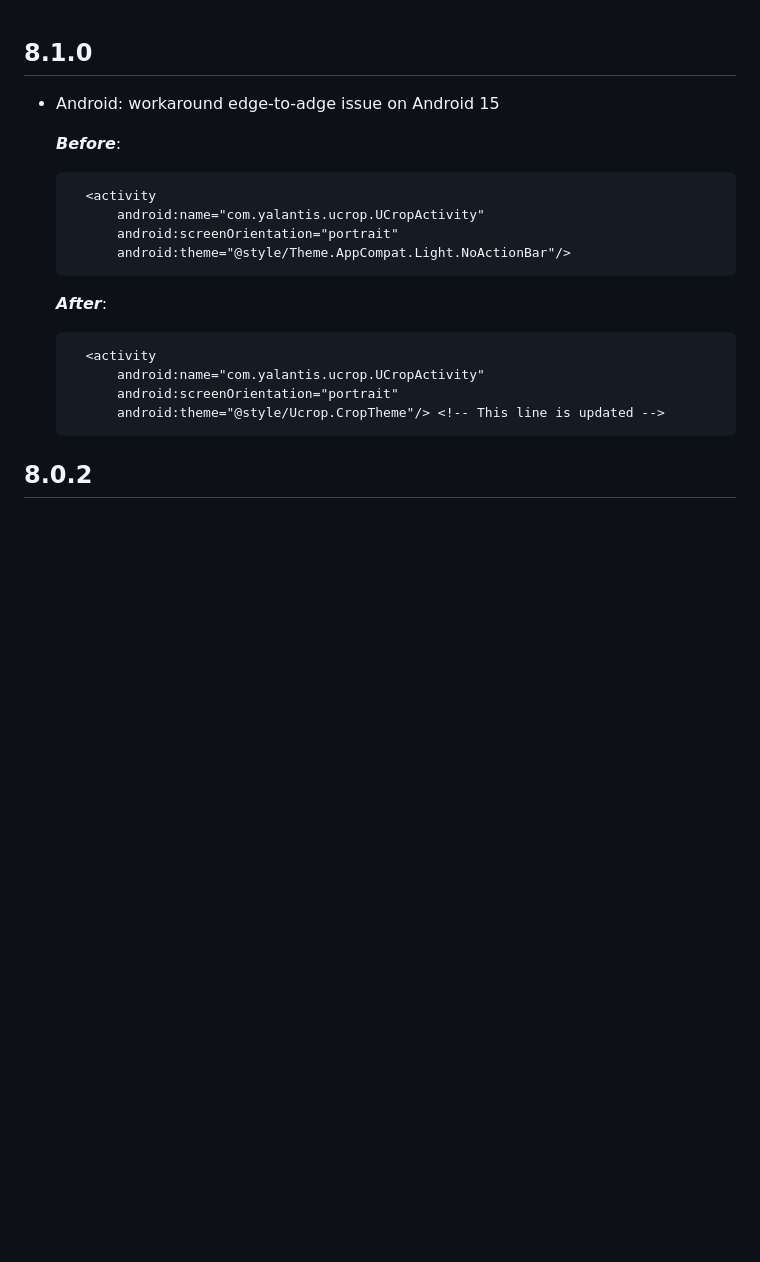
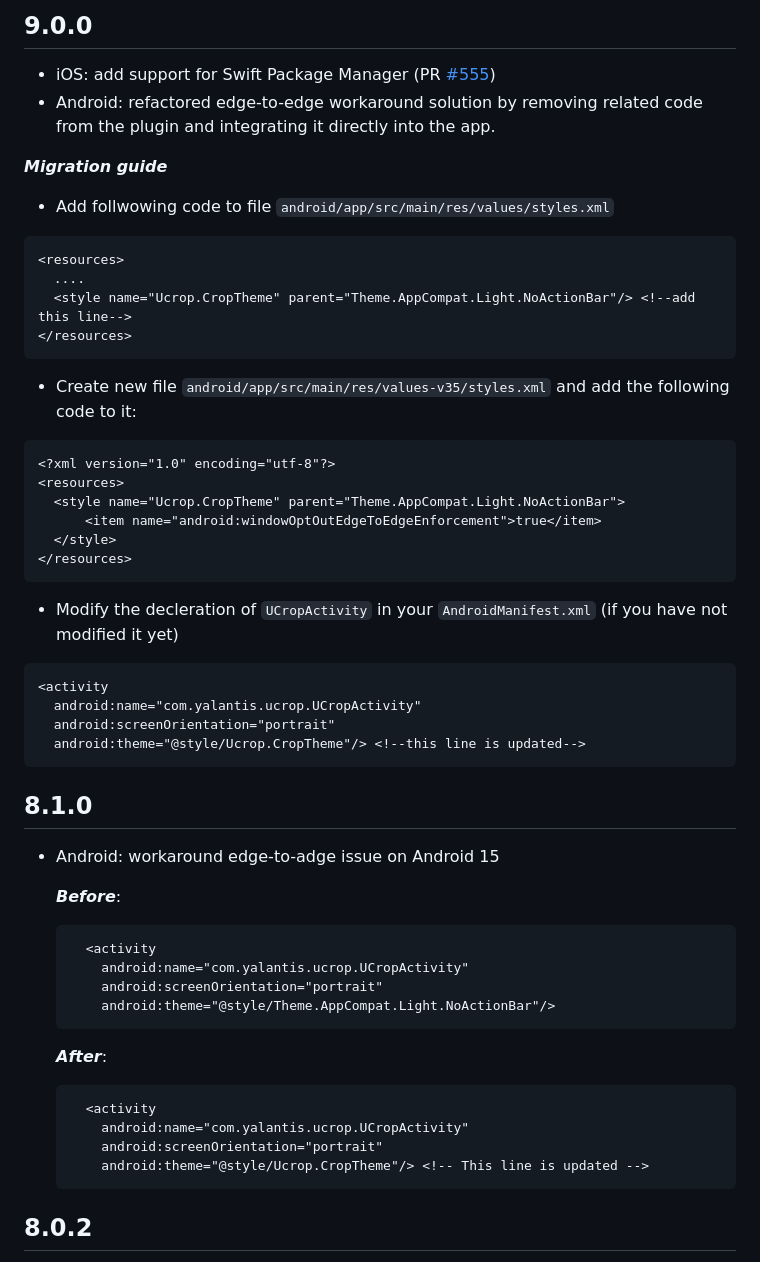
Before and after one commit to hnvn/flutter_image_cropper, a Markdown page: image_cropper/CHANGELOG.md, the part around the change. Drawn GitHub-style; blank space fills up the shorter version.

````diff
--- a/image_cropper/CHANGELOG.md
+++ b/image_cropper/CHANGELOG.md
@@ -1,21 +1,51 @@
+## 9.0.0
+
+* iOS: add support for Swift Package Manager (PR [#555](https://github.com/hnvn/flutter_image_cropper/pull/555))
+* Android: refactored edge-to-edge workaround solution by removing related code from the plugin and integrating it directly into the app.
+
+***Migration guide***
+  - Add follwowing code to file `android/app/src/main/res/values/styles.xml`
+  ```xml
+  <resources>
+    ....
+    <style name="Ucrop.CropTheme" parent="Theme.AppCompat.Light.NoActionBar"/> <!--add this line-->
+  </resources>
+  ```
+  - Create new file `android/app/src/main/res/values-v35/styles.xml` and add the following code to it:
+  ```xml
+  <?xml version="1.0" encoding="utf-8"?>
+  <resources>
+    <style name="Ucrop.CropTheme" parent="Theme.AppCompat.Light.NoActionBar">
+        <item name="android:windowOptOutEdgeToEdgeEnforcement">true</item>
+    </style>
+  </resources>
+  ```
+  - Modify the decleration of `UCropActivity` in your `AndroidManifest.xml` (if you have not modified it yet)
+  ```xml
+  <activity
+    android:name="com.yalantis.ucrop.UCropActivity"
+    android:screenOrientation="portrait"
+    android:theme="@style/Ucrop.CropTheme"/> <!--this line is updated-->
+  ```
+
 ## 8.1.0
 
 * Android: workaround edge-to-adge issue on Android 15
 
   ***Before***:
-  ```
+  ```xml
     <activity
-        android:name="com.yalantis.ucrop.UCropActivity"
-        android:screenOrientation="portrait"
-        android:theme="@style/Theme.AppCompat.Light.NoActionBar"/>
+      android:name="com.yalantis.ucrop.UCropActivity"
+      android:screenOrientation="portrait"
+      android:theme="@style/Theme.AppCompat.Light.NoActionBar"/>
   ```
 
   ***After***:
-  ```
+  ```xml
     <activity
-        android:name="com.yalantis.ucrop.UCropActivity"
-        android:screenOrientation="portrait"
-        android:theme="@style/Ucrop.CropTheme"/> <!-- This line is updated -->
+      android:name="com.yalantis.ucrop.UCropActivity"
+      android:screenOrientation="portrait"
+      android:theme="@style/Ucrop.CropTheme"/> <!-- This line is updated -->
   ```
 
 ## 8.0.2
````
Also changed, not shown: README.md (+30 -5 lines), image_cropper/README.md (+29 -4 lines).
